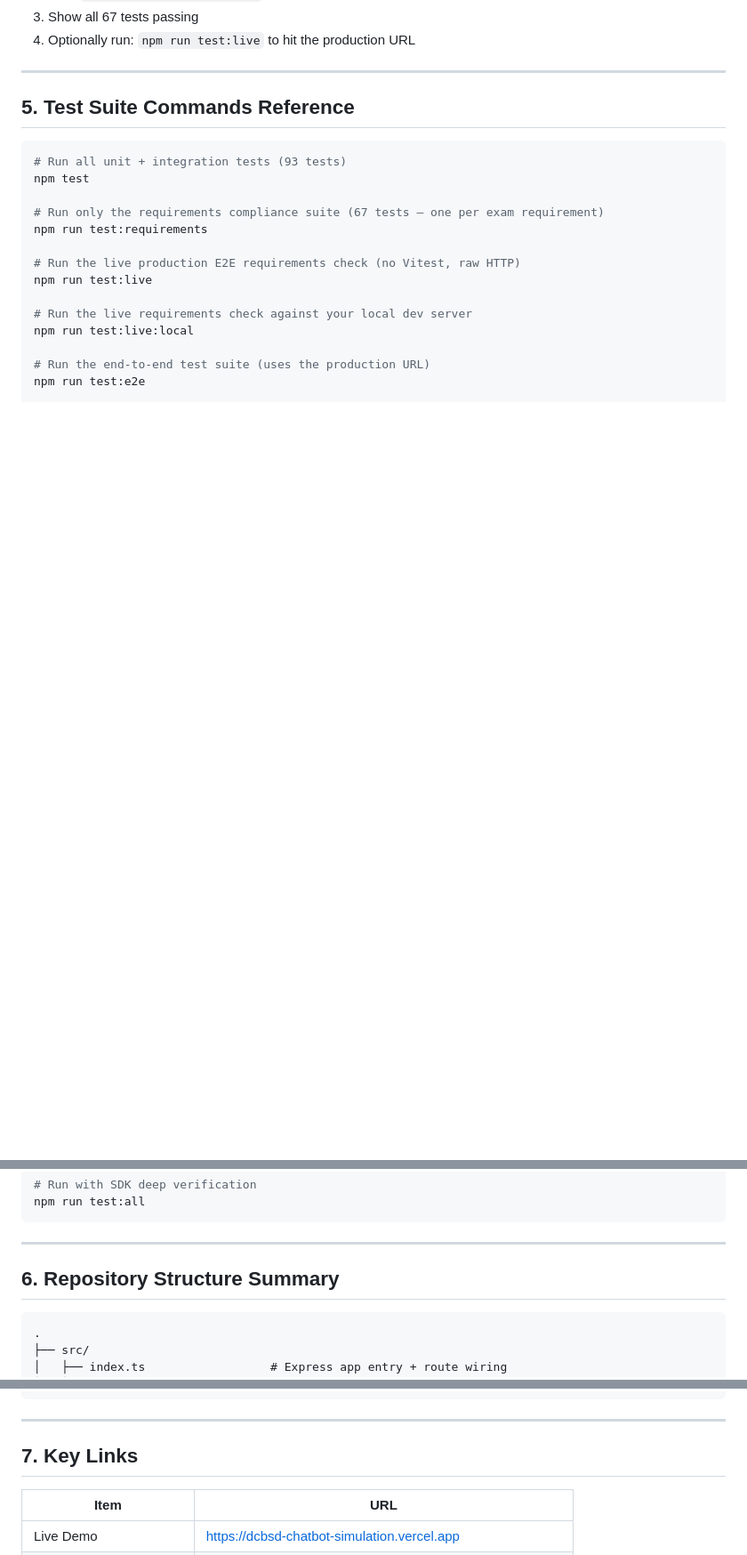
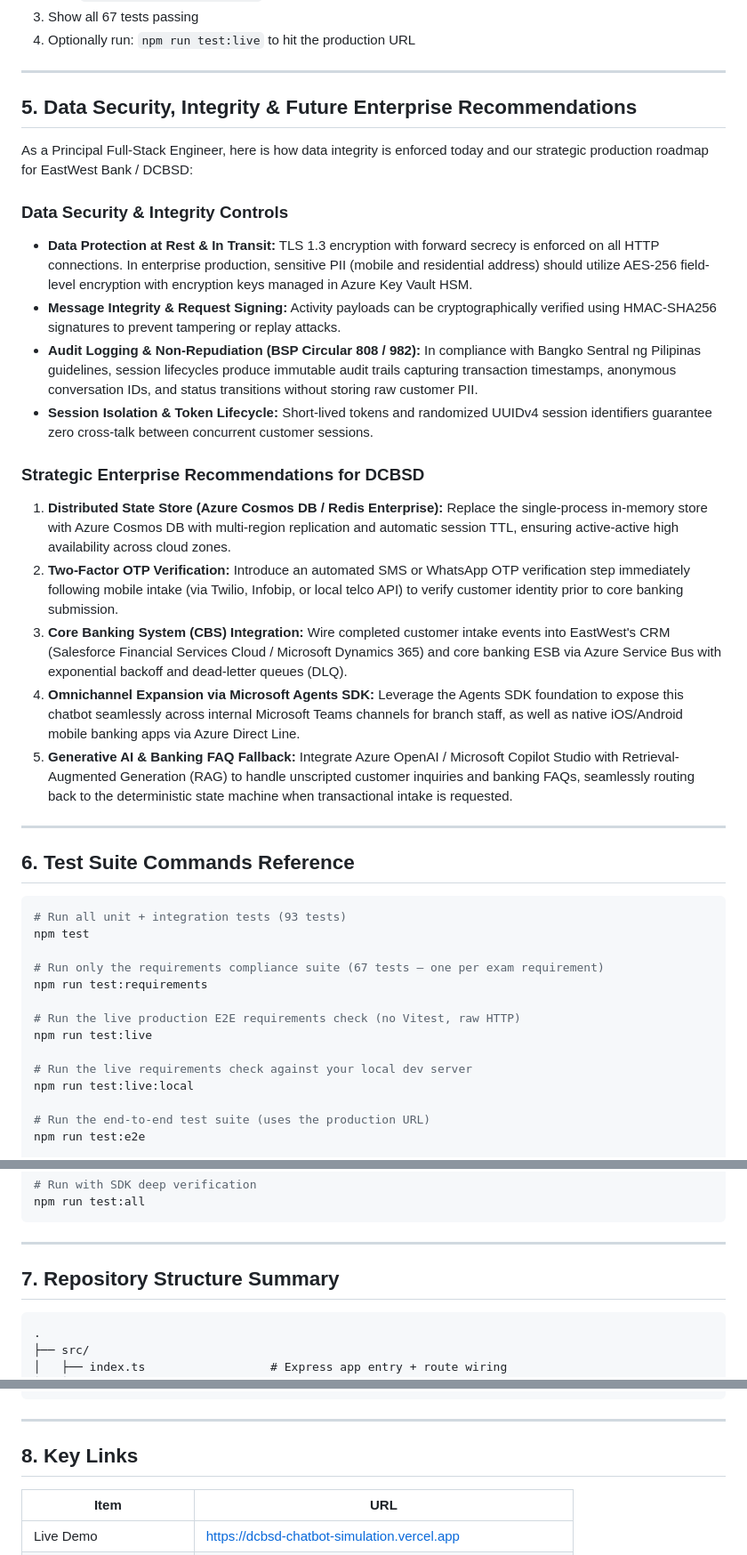
Before and after one commit to jcuady/ChatBot-Techinical-Exam_CUADY, a Markdown page: docs/SUBMISSION_EMAIL.md, 3 parts joined by grey strips. Shown at 89% size. GitHub-like rendering; blank space fills up the shorter version.

Commit message:
docs: add data security, integrity and strategic enterprise recommendations to video script and email

````diff
--- a/docs/SUBMISSION_EMAIL.md
+++ b/docs/SUBMISSION_EMAIL.md
@@ -156,7 +156,26 @@ This dual mode gives users the choice that best fits their interaction preferenc
 
 ---
 
-## 5. Test Suite Commands Reference
+## 5. Data Security, Integrity & Future Enterprise Recommendations
+
+As a Principal Full-Stack Engineer, here is how data integrity is enforced today and our strategic production roadmap for EastWest Bank / DCBSD:
+
+### Data Security & Integrity Controls
+- **Data Protection at Rest & In Transit:** TLS 1.3 encryption with forward secrecy is enforced on all HTTP connections. In enterprise production, sensitive PII (mobile and residential address) should utilize AES-256 field-level encryption with encryption keys managed in Azure Key Vault HSM.
+- **Message Integrity & Request Signing:** Activity payloads can be cryptographically verified using HMAC-SHA256 signatures to prevent tampering or replay attacks.
+- **Audit Logging & Non-Repudiation (BSP Circular 808 / 982):** In compliance with Bangko Sentral ng Pilipinas guidelines, session lifecycles produce immutable audit trails capturing transaction timestamps, anonymous conversation IDs, and status transitions without storing raw customer PII.
+- **Session Isolation & Token Lifecycle:** Short-lived tokens and randomized UUIDv4 session identifiers guarantee zero cross-talk between concurrent customer sessions.
+
+### Strategic Enterprise Recommendations for DCBSD
+1. **Distributed State Store (Azure Cosmos DB / Redis Enterprise):** Replace the single-process in-memory store with Azure Cosmos DB with multi-region replication and automatic session TTL, ensuring active-active high availability across cloud zones.
+2. **Two-Factor OTP Verification:** Introduce an automated SMS or WhatsApp OTP verification step immediately following mobile intake (via Twilio, Infobip, or local telco API) to verify customer identity prior to core banking submission.
+3. **Core Banking System (CBS) Integration:** Wire completed customer intake events into EastWest's CRM (Salesforce Financial Services Cloud / Microsoft Dynamics 365) and core banking ESB via Azure Service Bus with exponential backoff and dead-letter queues (DLQ).
+4. **Omnichannel Expansion via Microsoft Agents SDK:** Leverage the Agents SDK foundation to expose this chatbot seamlessly across internal Microsoft Teams channels for branch staff, as well as native iOS/Android mobile banking apps via Azure Direct Line.
+5. **Generative AI & Banking FAQ Fallback:** Integrate Azure OpenAI / Microsoft Copilot Studio with Retrieval-Augmented Generation (RAG) to handle unscripted customer inquiries and banking FAQs, seamlessly routing back to the deterministic state machine when transactional intake is requested.
+
+---
+
+## 6. Test Suite Commands Reference
 
 ```bash
 # Run all unit + integration tests (93 tests)
@@ -180,7 +199,7 @@ npm run test:all
 
 ---
 
-## 6. Repository Structure Summary
+## 7. Repository Structure Summary
 
 ```
 .
@@ -219,7 +238,7 @@ npm run test:all
 
 ---
 
-## 7. Key Links
+## 8. Key Links
 
 | Item | URL |
 |------|-----|
````
Also changed, not shown: docs/VIDEO_DEMO_SCRIPT.md (+27 -9 lines).
